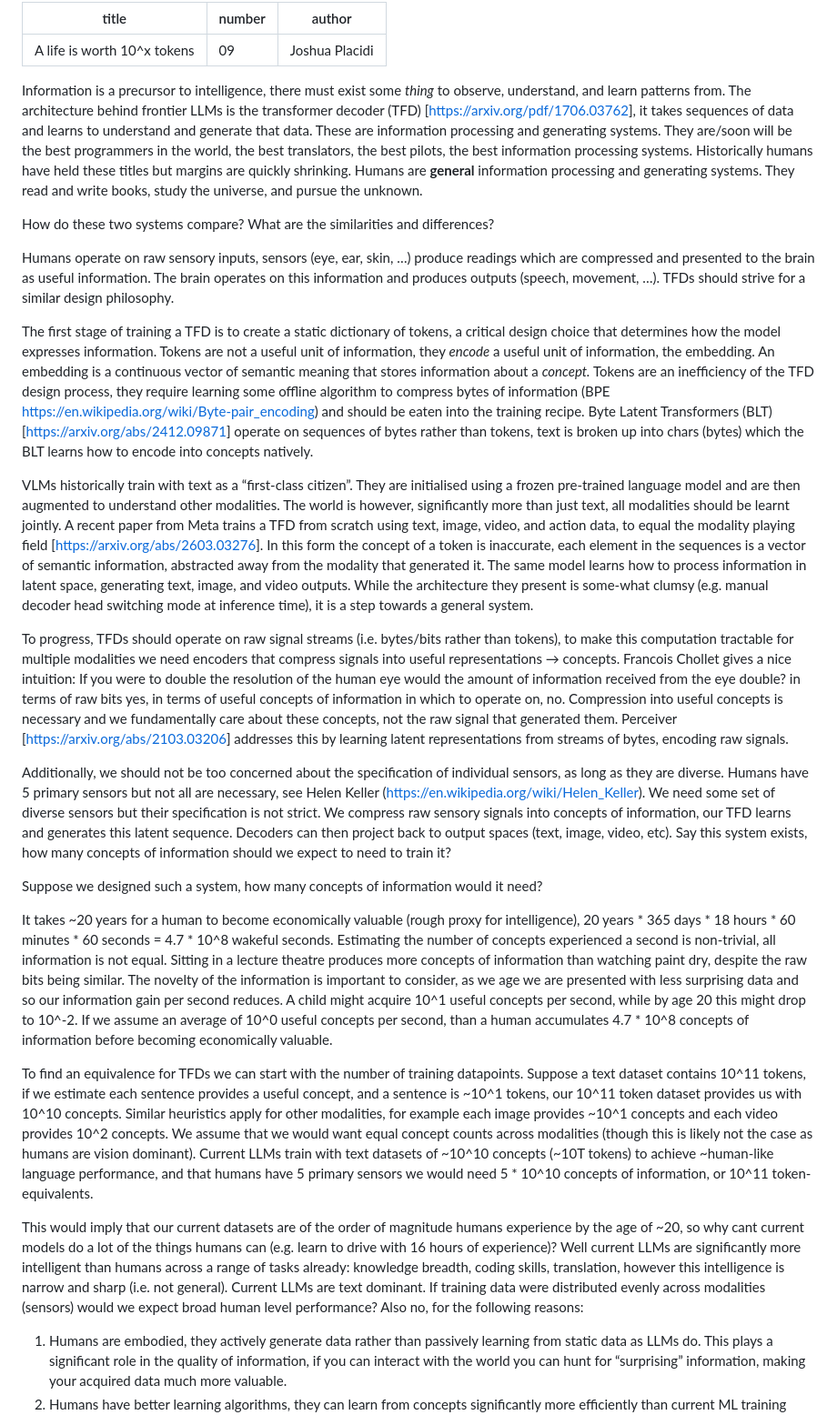
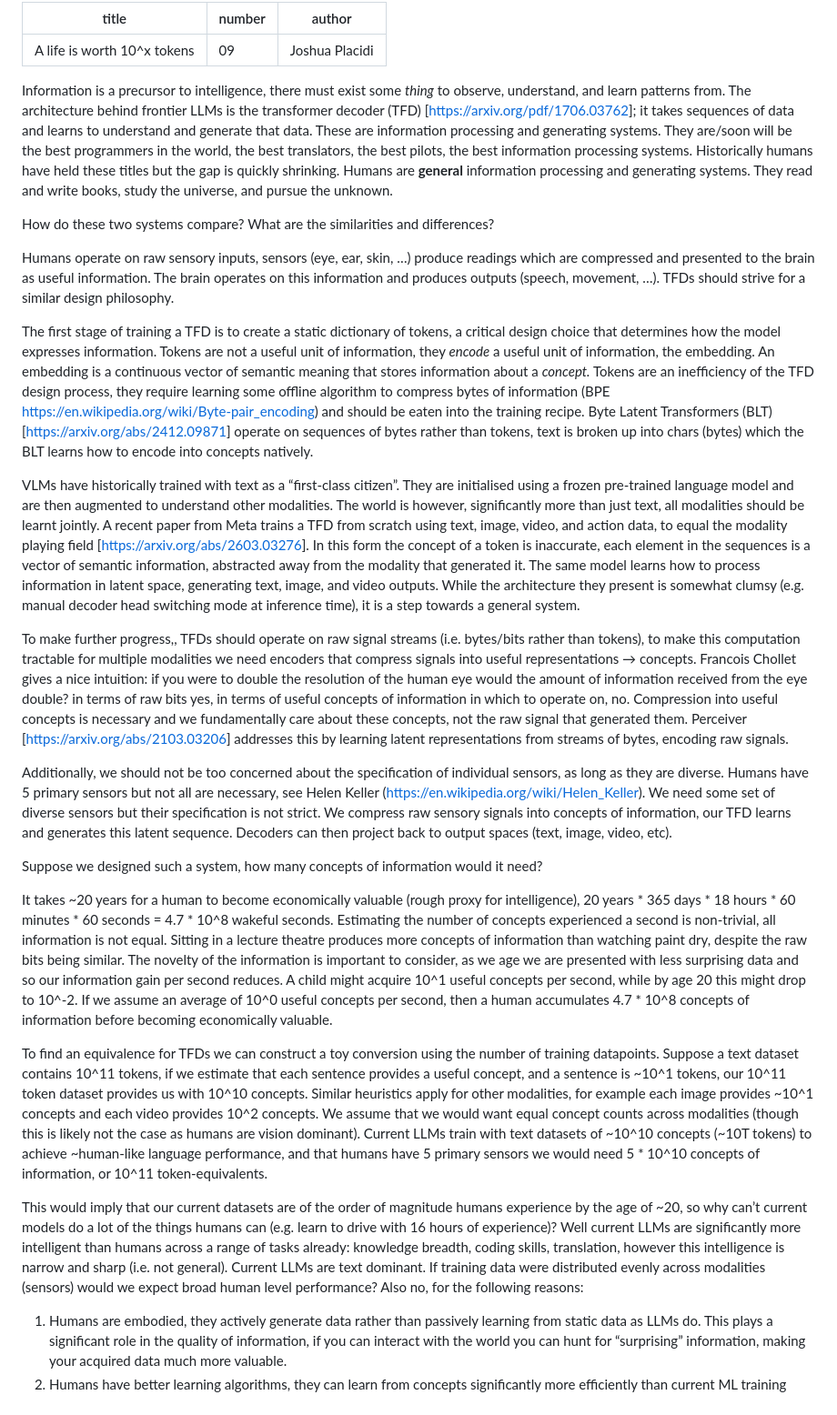
Before and after one commit to centuriae/centuriae.github.io, a Markdown page: content/09-a-life-is-worth.md, the part around the change. Shown at 91% size. Drawn GitHub-style.

```diff
--- a/content/09-a-life-is-worth.md
+++ b/content/09-a-life-is-worth.md
@@ -4,7 +4,7 @@ number: 09
 author: Joshua Placidi
 ---
 
-Information is a precursor to intelligence, there must exist some *thing* to observe, understand, and learn patterns from. The architecture behind frontier LLMs is the transformer decoder (TFD) \[[https://arxiv.org/pdf/1706.03762](https://arxiv.org/pdf/1706.03762)\], it takes sequences of data and learns to understand and generate that data. These are information processing and generating systems. They are/soon will be the best programmers in the world, the best translators, the best pilots, the best information processing systems. Historically humans have held these titles but margins are quickly shrinking. Humans are **general** information processing and generating systems. They read and write books, study the universe, and pursue the unknown.
+Information is a precursor to intelligence, there must exist some *thing* to observe, understand, and learn patterns from. The architecture behind frontier LLMs is the transformer decoder (TFD) \[[https://arxiv.org/pdf/1706.03762](https://arxiv.org/pdf/1706.03762)\]; it takes sequences of data and learns to understand and generate that data. These are information processing and generating systems. They are/soon will be the best programmers in the world, the best translators, the best pilots, the best information processing systems. Historically humans have held these titles but the gap is quickly shrinking. Humans are **general** information processing and generating systems. They read and write books, study the universe, and pursue the unknown.
 
 How do these two systems compare? What are the similarities and differences?
 
@@ -12,19 +12,19 @@ Humans operate on raw sensory inputs, sensors (eye, ear, skin, …) produce read
 
 The first stage of training a TFD is to create a static dictionary of tokens, a critical design choice that determines how the model expresses information. Tokens are not a useful unit of information, they *encode* a useful unit of information, the embedding. An embedding is a continuous vector of semantic meaning that stores information about a *concept.* Tokens are an inefficiency of the TFD design process, they require learning some offline algorithm to compress bytes of information (BPE [https://en.wikipedia.org/wiki/Byte-pair\_encoding](https://en.wikipedia.org/wiki/Byte-pair_encoding)) and should be eaten into the training recipe. Byte Latent Transformers (BLT) \[[https://arxiv.org/abs/2412.09871](https://arxiv.org/abs/2412.09871)\] operate on sequences of bytes rather than tokens, text is broken up into chars (bytes) which the BLT learns how to encode into concepts natively.
 
-VLMs historically train with text as a “first-class citizen”. They are initialised using a frozen pre-trained language model and are then augmented to understand other modalities. The world is however, significantly more than just text, all modalities should be learnt jointly. A recent paper from Meta trains a TFD from scratch using text, image, video, and action data, to equal the modality playing field \[[https://arxiv.org/abs/2603.03276](https://arxiv.org/abs/2603.03276)\]. In this form the concept of a token is inaccurate, each element in the sequences is a vector of semantic information, abstracted away from the modality that generated it. The same model learns how to process information in latent space, generating text, image, and video outputs. While the architecture they present is some-what clumsy (e.g. manual decoder head switching mode at inference time), it is a step towards a general system.
+VLMs have historically trained with text as a “first-class citizen”. They are initialised using a frozen pre-trained language model and are then augmented to understand other modalities. The world is however, significantly more than just text, all modalities should be learnt jointly. A recent paper from Meta trains a TFD from scratch using text, image, video, and action data, to equal the modality playing field \[[https://arxiv.org/abs/2603.03276](https://arxiv.org/abs/2603.03276)\]. In this form the concept of a token is inaccurate, each element in the sequences is a vector of semantic information, abstracted away from the modality that generated it. The same model learns how to process information in latent space, generating text, image, and video outputs. While the architecture they present is somewhat clumsy (e.g. manual decoder head switching mode at inference time), it is a step towards a general system.
 
-To progress, TFDs should operate on raw signal streams (i.e. bytes/bits rather than tokens), to make this computation tractable for multiple modalities we need encoders that compress signals into useful representations → concepts. Francois Chollet gives a nice intuition: If you were to double the resolution of the human eye would the amount of information received from the eye double? in terms of raw bits yes, in terms of useful concepts of information in which to operate on, no. Compression into useful concepts is necessary and we fundamentally care about these concepts, not the raw signal that generated them. Perceiver \[[https://arxiv.org/abs/2103.03206](https://arxiv.org/abs/2103.03206)\] addresses this by learning latent representations from streams of bytes, encoding raw signals.
+To make further progress,, TFDs should operate on raw signal streams (i.e. bytes/bits rather than tokens), to make this computation tractable for multiple modalities we need encoders that compress signals into useful representations → concepts. Francois Chollet gives a nice intuition: if you were to double the resolution of the human eye would the amount of information received from the eye double? in terms of raw bits yes, in terms of useful concepts of information in which to operate on, no. Compression into useful concepts is necessary and we fundamentally care about these concepts, not the raw signal that generated them. Perceiver \[[https://arxiv.org/abs/2103.03206](https://arxiv.org/abs/2103.03206)\] addresses this by learning latent representations from streams of bytes, encoding raw signals.
 
-Additionally, we should not be too concerned about the specification of individual sensors, as long as they are diverse. Humans have 5 primary sensors but not all are necessary, see Helen Keller ([https://en.wikipedia.org/wiki/Helen\_Keller](https://en.wikipedia.org/wiki/Helen_Keller)). We need some set of diverse sensors but their specification is not strict. We compress raw sensory signals into concepts of information, our TFD learns and generates this latent sequence. Decoders can then project back to output spaces (text, image, video, etc). Say this system exists, how many concepts of information should we expect to need to train it?
+Additionally, we should not be too concerned about the specification of individual sensors, as long as they are diverse. Humans have 5 primary sensors but not all are necessary, see Helen Keller ([https://en.wikipedia.org/wiki/Helen\_Keller](https://en.wikipedia.org/wiki/Helen_Keller)). We need some set of diverse sensors but their specification is not strict. We compress raw sensory signals into concepts of information, our TFD learns and generates this latent sequence. Decoders can then project back to output spaces (text, image, video, etc).
 
 Suppose we designed such a system, how many concepts of information would it need?
 
-It takes ~20 years for a human to become economically valuable (rough proxy for intelligence), 20 years \* 365 days \* 18 hours \* 60 minutes \* 60 seconds = 4.7 \* 10^8 wakeful seconds. Estimating the number of concepts experienced a second is non-trivial, all information is not equal. Sitting in a lecture theatre produces more concepts of information than watching paint dry, despite the raw bits being similar. The novelty of the information is important to consider, as we age we are presented with less surprising data and so our information gain per second reduces. A child might acquire 10^1 useful concepts per second, while by age 20 this might drop to 10^-2. If we assume an average of 10^0 useful concepts per second, than a human accumulates 4.7 \* 10^8 concepts of information before becoming economically valuable.
+It takes ~20 years for a human to become economically valuable (rough proxy for intelligence), 20 years \* 365 days \* 18 hours \* 60 minutes \* 60 seconds = 4.7 \* 10^8 wakeful seconds. Estimating the number of concepts experienced a second is non-trivial, all information is not equal. Sitting in a lecture theatre produces more concepts of information than watching paint dry, despite the raw bits being similar. The novelty of the information is important to consider, as we age we are presented with less surprising data and so our information gain per second reduces. A child might acquire 10^1 useful concepts per second, while by age 20 this might drop to 10^-2. If we assume an average of 10^0 useful concepts per second, then a human accumulates 4.7 \* 10^8 concepts of information before becoming economically valuable.
 
-To find an equivalence for TFDs we can start with the number of training datapoints. Suppose a text dataset contains 10^11 tokens, if we estimate each sentence provides a useful concept, and a sentence is ~10^1 tokens, our 10^11 token dataset provides us with 10^10 concepts. Similar heuristics apply for other modalities, for example each image provides ~10^1 concepts and each video provides 10^2 concepts. We assume that we would want equal concept counts across modalities (though this is likely not the case as humans are vision dominant). Current LLMs train with text datasets of ~10^10 concepts (~10T tokens) to achieve ~human-like language performance, and that humans have 5 primary sensors we would need 5 \* 10^10 concepts of information, or 10^11 token-equivalents.
+To find an equivalence for TFDs we can construct a toy conversion using the number of training datapoints. Suppose a text dataset contains 10^11 tokens, if we estimate that each sentence provides a useful concept, and a sentence is ~10^1 tokens, our 10^11 token dataset provides us with 10^10 concepts. Similar heuristics apply for other modalities, for example each image provides ~10^1 concepts and each video provides 10^2 concepts. We assume that we would want equal concept counts across modalities (though this is likely not the case as humans are vision dominant). Current LLMs train with text datasets of ~10^10 concepts (~10T tokens) to achieve ~human-like language performance, and that humans have 5 primary sensors we would need 5 \* 10^10 concepts of information, or 10^11 token-equivalents.
 
-This would imply that our current datasets are of the order of magnitude humans experience by the age of ~20, so why cant current models do a lot of the things humans can (e.g. learn to drive with 16 hours of experience)? Well current LLMs are significantly more intelligent than humans across a range of tasks already: knowledge breadth, coding skills, translation, however this intelligence is narrow and sharp (i.e. not general). Current LLMs are text dominant. If training data were distributed evenly across modalities (sensors) would we expect broad human level performance? Also no, for the following reasons:
+This would imply that our current datasets are of the order of magnitude humans experience by the age of ~20, so why can’t current models do a lot of the things humans can (e.g. learn to drive with 16 hours of experience)? Well current LLMs are significantly more intelligent than humans across a range of tasks already: knowledge breadth, coding skills, translation, however this intelligence is narrow and sharp (i.e. not general). Current LLMs are text dominant. If training data were distributed evenly across modalities (sensors) would we expect broad human level performance? Also no, for the following reasons:
 
 1. Humans are embodied, they actively generate data rather than passively learning from static data as LLMs do. This plays a significant role in the quality of information, if you can interact with the world you can hunt for “surprising” information, making your acquired data much more valuable.
 2. Humans have better learning algorithms, they can learn from concepts significantly more efficiently than current ML training recipes.
```
